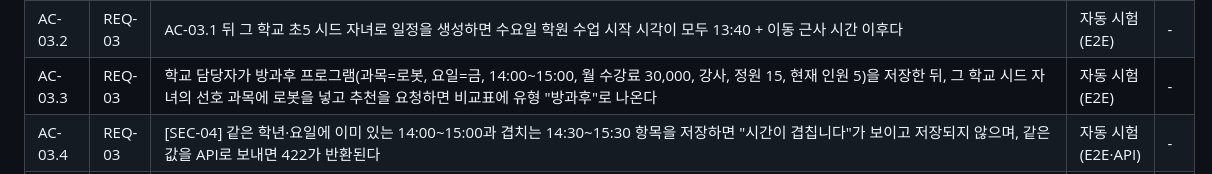
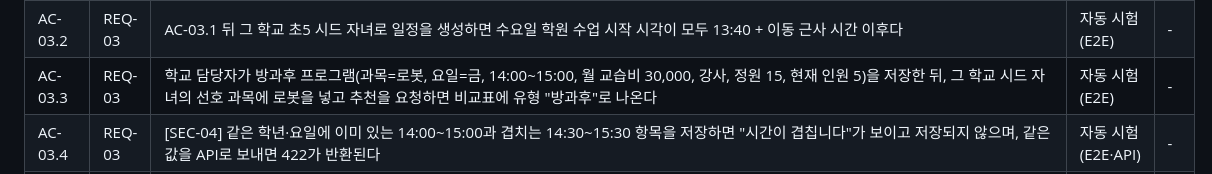
Before and after one commit to DaechulJung/EDUCONNECT, a Markdown page: docs/prd.md, the part around the change. Rendered like a GitHub page.

Commit message:
docs: 제품 요구사항(prd) 수정 — AC-03.3 용어
Co-Authored-By: Claude Opus 5.5 <noreply@anthropic.com>

```diff
--- a/docs/prd.md
+++ b/docs/prd.md
@@ -123,7 +123,7 @@ LLM(Azure OpenAI)은 대화·조건 추출·추천 이유 설명만 맡고, 중
 | AC-02.6 | REQ-02 | 학원 담당자가 확정 계획에 쓰이지 않은 프로그램을 삭제하면 목록에서 사라지고, 이후 보호자 추천 비교표에도 나오지 않는다 | 자동 시험(E2E) | - |
 | AC-03.1 | REQ-03 | 시드 초등학교 담당자가 5학년 수요일 하교 시각을 13:40으로 저장하면 시간표 화면에 13:40이 보인다 | 자동 시험(E2E) | - |
 | AC-03.2 | REQ-03 | AC-03.1 뒤 그 학교 초5 시드 자녀로 일정을 생성하면 수요일 학원 수업 시작 시각이 모두 13:40 + 이동 근사 시간 이후다 | 자동 시험(E2E) | - |
-| AC-03.3 | REQ-03 | 학교 담당자가 방과후 프로그램(과목=로봇, 요일=금, 14:00~15:00, 월 수강료 30,000, 강사, 정원 15, 현재 인원 5)을 저장한 뒤, 그 학교 시드 자녀의 선호 과목에 로봇을 넣고 추천을 요청하면 비교표에 유형 "방과후"로 나온다 | 자동 시험(E2E) | - |
+| AC-03.3 | REQ-03 | 학교 담당자가 방과후 프로그램(과목=로봇, 요일=금, 14:00~15:00, 월 교습비 30,000, 강사, 정원 15, 현재 인원 5)을 저장한 뒤, 그 학교 시드 자녀의 선호 과목에 로봇을 넣고 추천을 요청하면 비교표에 유형 "방과후"로 나온다 | 자동 시험(E2E) | - |
 | AC-03.4 | REQ-03 | [SEC-04] 같은 학년·요일에 이미 있는 14:00~15:00과 겹치는 14:30~15:30 항목을 저장하면 "시간이 겹칩니다"가 보이고 저장되지 않으며, 같은 값을 API로 보내면 422가 반환된다 | 자동 시험(E2E·API) | - |
 | AC-04.1 | REQ-04 | 시드 보호자가 자녀 탭에서 별칭·만 나이 11·학년 초5·학교·관심사=과학·교육 목표=수학 심화·기존 일정(토 10:00~12:00 수영)을 저장하면 자녀 목록에 별칭과 학년이 보인다 | 자동 시험(E2E) | - |
 | AC-04.2 | REQ-04 | AC-04.1의 자녀로 일정을 생성하면 토요일 10:00~12:00에 다른 수업이 배치되지 않는다 | 자동 시험(E2E) | - |
```
